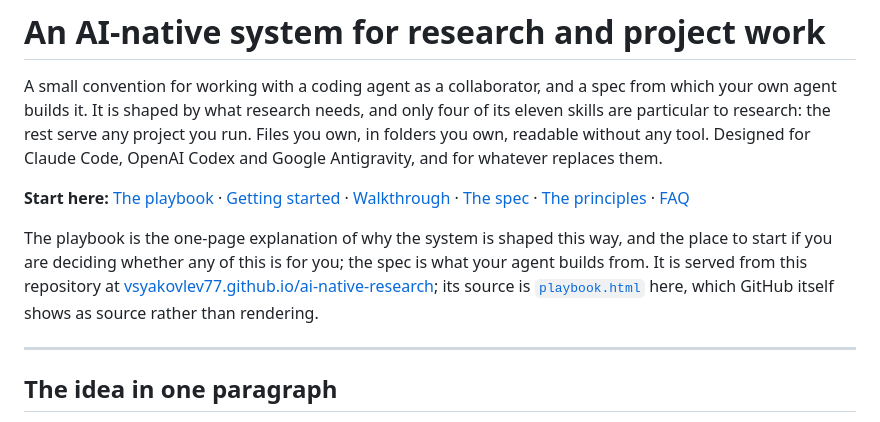
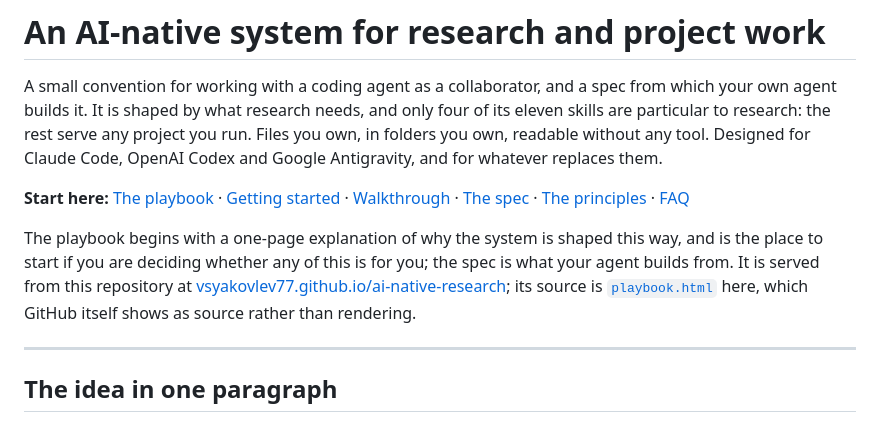
Before and after one commit to vsyakovlev77/ai-native-research, a Markdown page: README.md, the part around the change. Drawn GitHub-style.

Commit message:
The playbook begins with a page; it is not one
Co-Authored-By: Claude Opus 5 <noreply@anthropic.com>

```diff
--- a/README.md
+++ b/README.md
@@ -4,7 +4,7 @@ A small convention for working with a coding agent as a collaborator, and a spec
 
 **Start here:** [The playbook](https://vsyakovlev77.github.io/ai-native-research/) · [Getting started](docs/getting-started.md) · [Walkthrough](docs/walkthrough.md) · [The spec](SPEC.md) · [The principles](PRINCIPLES.md) · [FAQ](docs/faq.md)
 
-The playbook is the one-page explanation of why the system is shaped this way, and the place to start if you are deciding whether any of this is for you; the spec is what your agent builds from. It is served from this repository at [vsyakovlev77.github.io/ai-native-research](https://vsyakovlev77.github.io/ai-native-research/); its source is [`playbook.html`](playbook.html) here, which GitHub itself shows as source rather than rendering.
+The playbook begins with a one-page explanation of why the system is shaped this way, and is the place to start if you are deciding whether any of this is for you; the spec is what your agent builds from. It is served from this repository at [vsyakovlev77.github.io/ai-native-research](https://vsyakovlev77.github.io/ai-native-research/); its source is [`playbook.html`](playbook.html) here, which GitHub itself shows as source rather than rendering.
 
 ---
 
```
